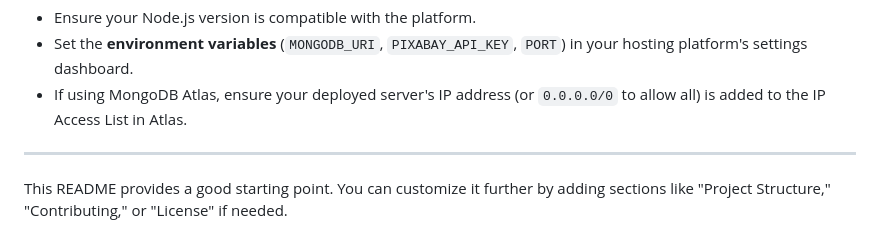
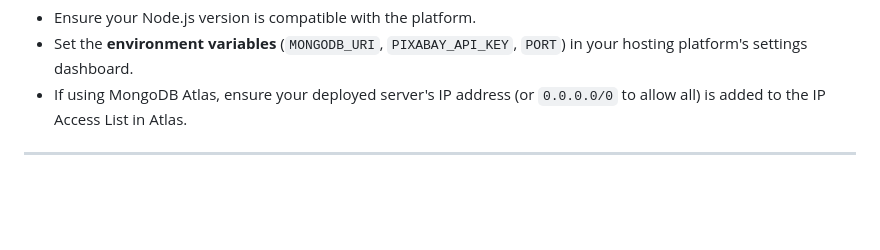
Before and after one commit to JayJay247in/image-search-layer, a Markdown page: README.md, the part around the change. Rendered like a GitHub page; blank space fills up the shorter version.

```diff
--- a/README.md
+++ b/README.md
@@ -132,5 +132,3 @@ When deploying:
 *   If using MongoDB Atlas, ensure your deployed server's IP address (or `0.0.0.0/0` to allow all) is added to the IP Access List in Atlas.
 
 ---
-
-This README provides a good starting point. You can customize it further by adding sections like "Project Structure," "Contributing," or "License" if needed.
```
